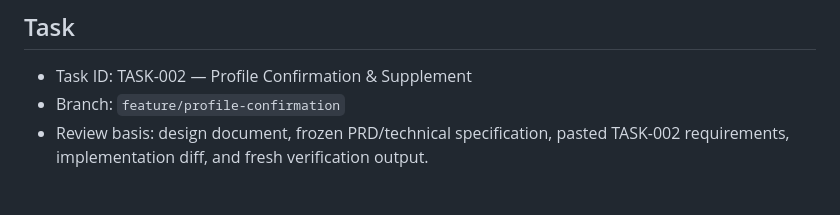
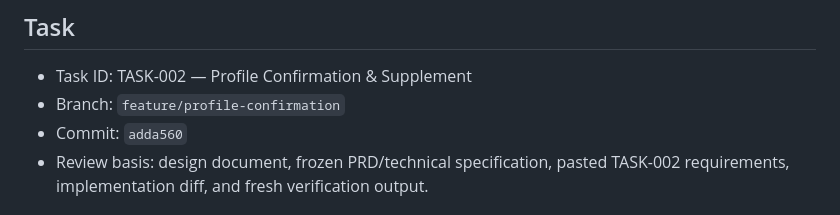
Before and after one commit to Cassieel-Q/AI-Career-OS, a Markdown page: docs/review/TASK-002_INTENDED_VS_IMPLEMENTED.md, the part around the change. GitHub-like rendering.

Commit message:
docs: record profile confirmation review commit

```diff
--- a/docs/review/TASK-002_INTENDED_VS_IMPLEMENTED.md
+++ b/docs/review/TASK-002_INTENDED_VS_IMPLEMENTED.md
@@ -4,6 +4,7 @@
 
 - Task ID: TASK-002 — Profile Confirmation & Supplement
 - Branch: `feature/profile-confirmation`
+- Commit: `adda560`
 - Review basis: design document, frozen PRD/technical specification, pasted
   TASK-002 requirements, implementation diff, and fresh verification output.
 
```
